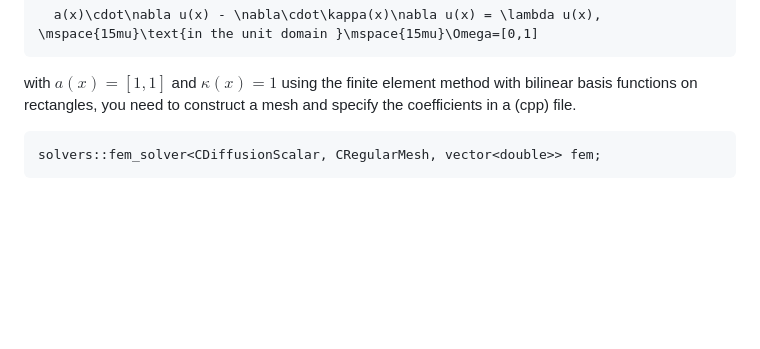
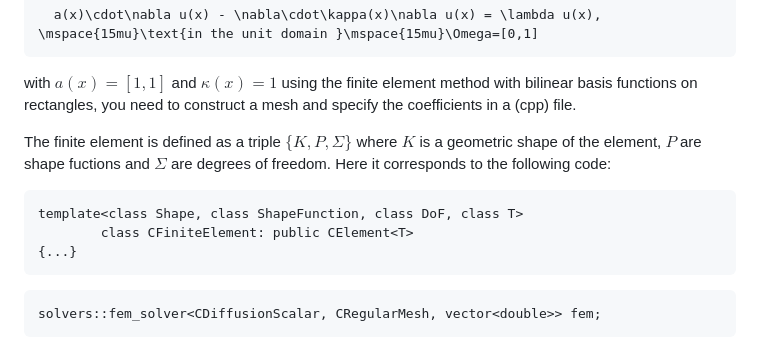
Before and after one commit to aion-synch/livius, a Markdown page: README.md, the part around the change. Drawn GitHub-style; blank space fills up the shorter version.

````diff
--- a/README.md
+++ b/README.md
@@ -13,6 +13,15 @@ To run an eigenvalue convection-diffusion problem
   a(x)\cdot\nabla u(x) - \nabla\cdot\kappa(x)\nabla u(x) = \lambda u(x), \mspace{15mu}\text{in the unit domain }\mspace{15mu}\Omega=[0,1]
 ```
 with $a(x)=[1,1]$ and $\kappa(x)=1$ using the finite element method with bilinear basis functions on rectangles, you need to construct a mesh and specify the coefficients in a (cpp) file.
+
+The finite element is defined as a triple $\{K, P, \Sigma\}$ where $K$ is a geometric shape of the element, $P$ are shape fuctions and $\Sigma$ are degrees of freedom.
+Here it corresponds to the following code:
+```
+template<class Shape, class ShapeFunction, class DoF, class T>
+		class CFiniteElement: public CElement<T>
+{...}
+```
+
 ```
 solvers::fem_solver<CDiffusionScalar, CRegularMesh, vector<double>> fem;
 ```
````
